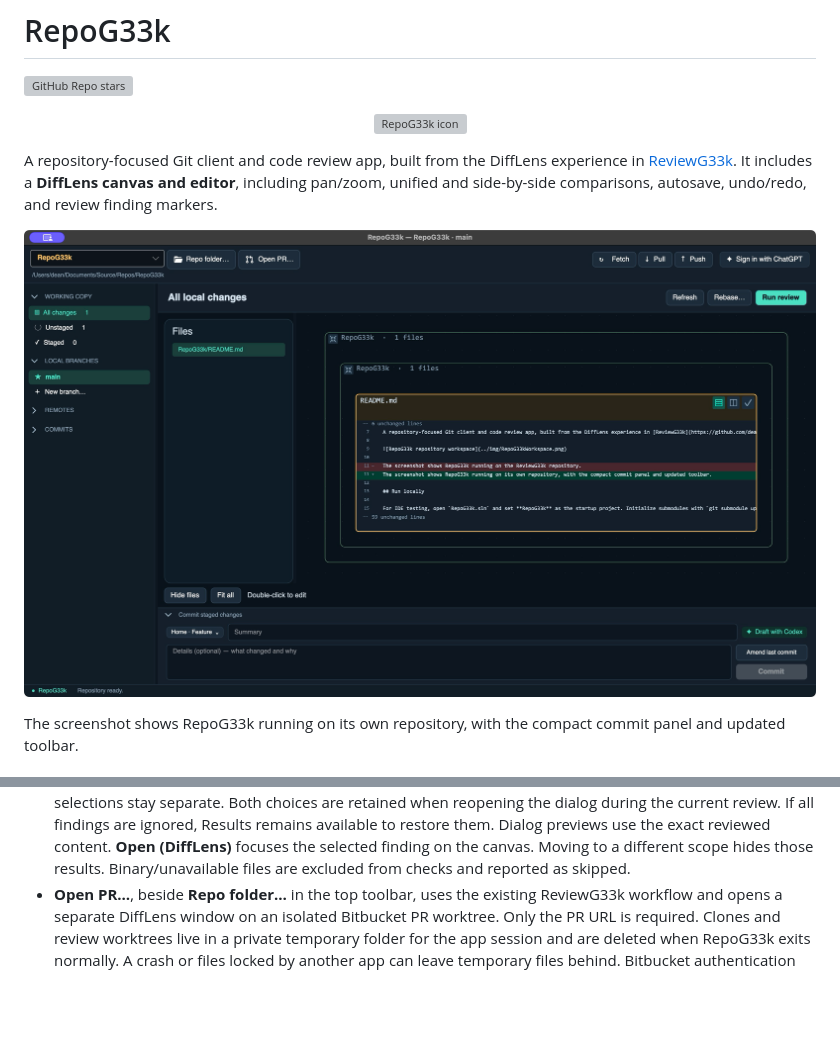
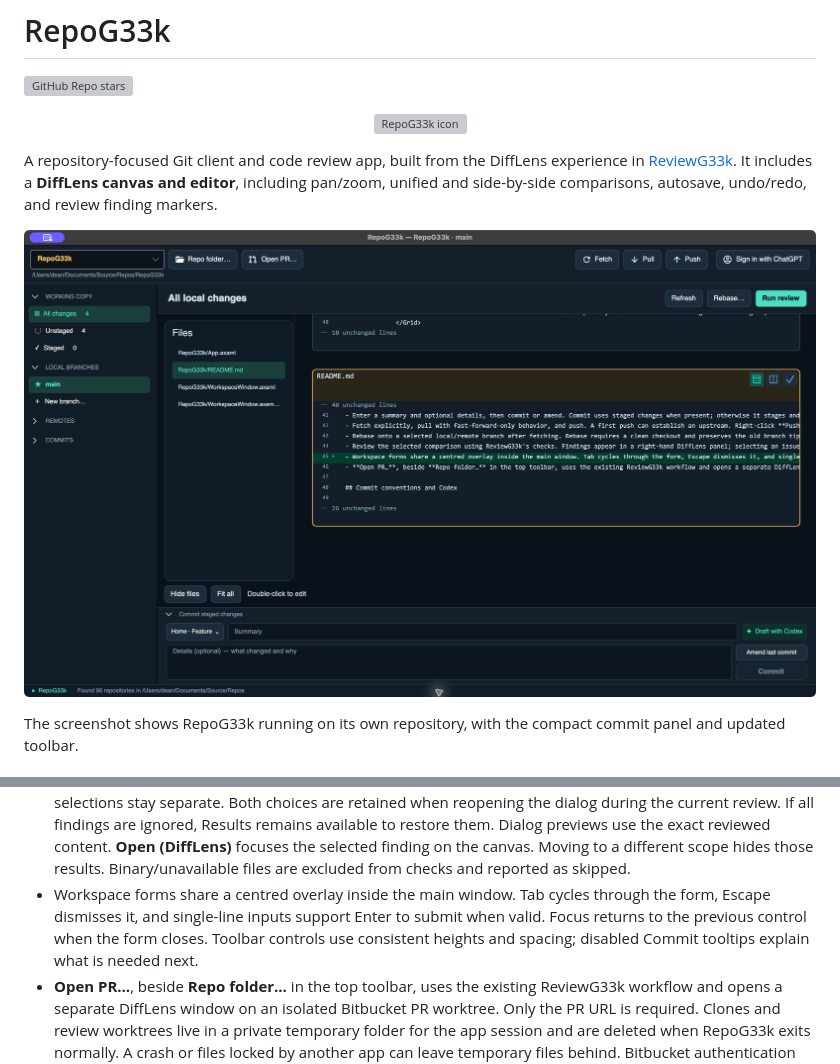
Before and after one commit to deanthecoder/RepoG33k, a Markdown page: RepoG33k/README.md, 2 parts joined by grey strips. Drawn GitHub-style; pictures changed too: img/RepoG33kWorkspace.png; blank space fills up the shorter version; grey boxes are pictures that could not be loaded.

```diff
--- a/RepoG33k/README.md
+++ b/RepoG33k/README.md
@@ -42,6 +42,7 @@ Repository-list badges describe each repo's checked-out branch: **Synced**, **Ah
 - Fetch explicitly, pull with fast-forward-only behavior, and push. A first push can establish an upstream. Right-click **Push** for a separately confirmed **force-with-lease** push after rewriting published commits; the lease uses the remote commit shown in the workspace and is not silently updated by background fetching.
 - Rebase onto a selected local/remote branch after fetching. Rebase requires a clean checkout and preserves the old branch tip under `refs/difflens/recovery/`. Conflicts show continue/abort controls and a **Copy Codex task** handoff. Integrated automatic conflict resolution is not implemented yet.
 - Review the selected comparison using ReviewG33k's checks. Findings appear in a right-hand DiffLens panel; selecting an issue focuses it on the canvas. **Hide/Show issues** collapses that panel; review markers remain visible in the canvas. **Results…**, anchored at the bottom-right of the findings panel, opens the shared ReviewG33k results dialog. **Ignore/Restore** controls which findings appear in the panel and canvas; checkbox selections stay separate. Both choices are retained when reopening the dialog during the current review. If all findings are ignored, Results remains available to restore them. Dialog previews use the exact reviewed content. **Open (DiffLens)** focuses the selected finding on the canvas. Moving to a different scope hides those results. Binary/unavailable files are excluded from checks and reported as skipped.
+- Workspace forms share a centred overlay inside the main window. Tab cycles through the form, Escape dismisses it, and single-line inputs support Enter to submit when valid. Focus returns to the previous control when the form closes. Toolbar controls use consistent heights and spacing; disabled Commit tooltips explain what is needed next.
 - **Open PR…**, beside **Repo folder…** in the top toolbar, uses the existing ReviewG33k workflow and opens a separate DiffLens window on an isolated Bitbucket PR worktree. Only the PR URL is required. Clones and review worktrees live in a private temporary folder for the app session and are deleted when RepoG33k exits normally. A crash or files locked by another app can leave temporary files behind. Bitbucket authentication continues to use the existing app behavior.
 
 ## Commit conventions and Codex
```
Also changed, not shown: 3 other files.
